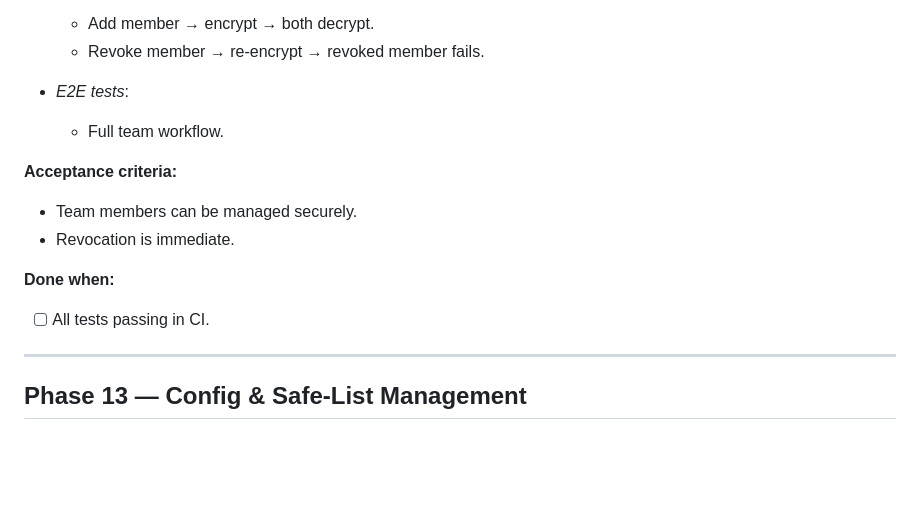
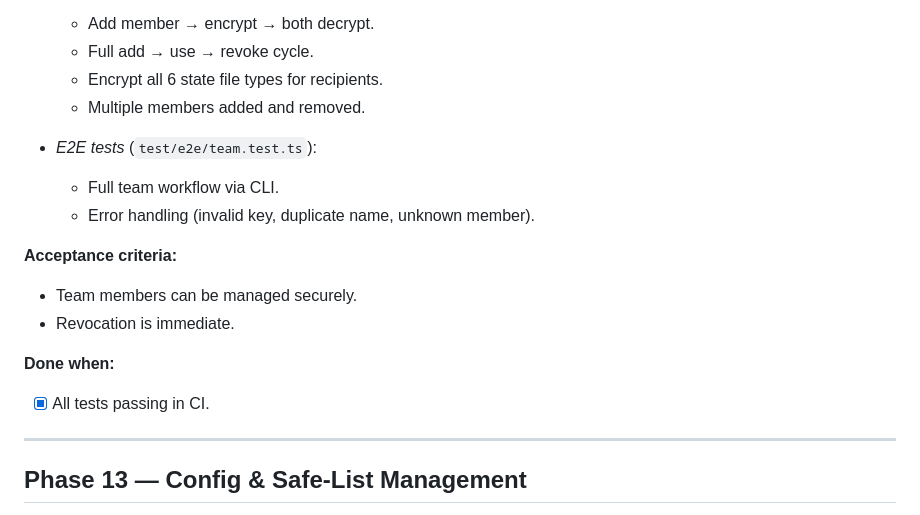
Before and after one commit to Ay7ot/ctx-sync, a Markdown page: tasks.md, the part around one of its changes. Rendered like a GitHub page; blank space fills up the shorter version.

```diff
--- a/tasks.md
+++ b/tasks.md
@@ -1805,15 +1820,18 @@ jobs:
   - Add member → encrypt → both decrypt.
-  - Revoke member → re-encrypt → revoked member fails.
-
-- *E2E tests*:
-  - Full team workflow.
+  - Full add → use → revoke cycle.
+  - Encrypt all 6 state file types for recipients.
+  - Multiple members added and removed.
+
+- *E2E tests* (`test/e2e/team.test.ts`):
+  - Full team workflow via CLI.
+  - Error handling (invalid key, duplicate name, unknown member).
 
 **Acceptance criteria:**
 - Team members can be managed securely.
 - Revocation is immediate.
 
 **Done when:**
-- [ ] All tests passing in CI.
+- [x] All tests passing in CI.
 
 ---
 
```
Also changed, not shown: other parts of tasks.md (+51 -36 lines).
